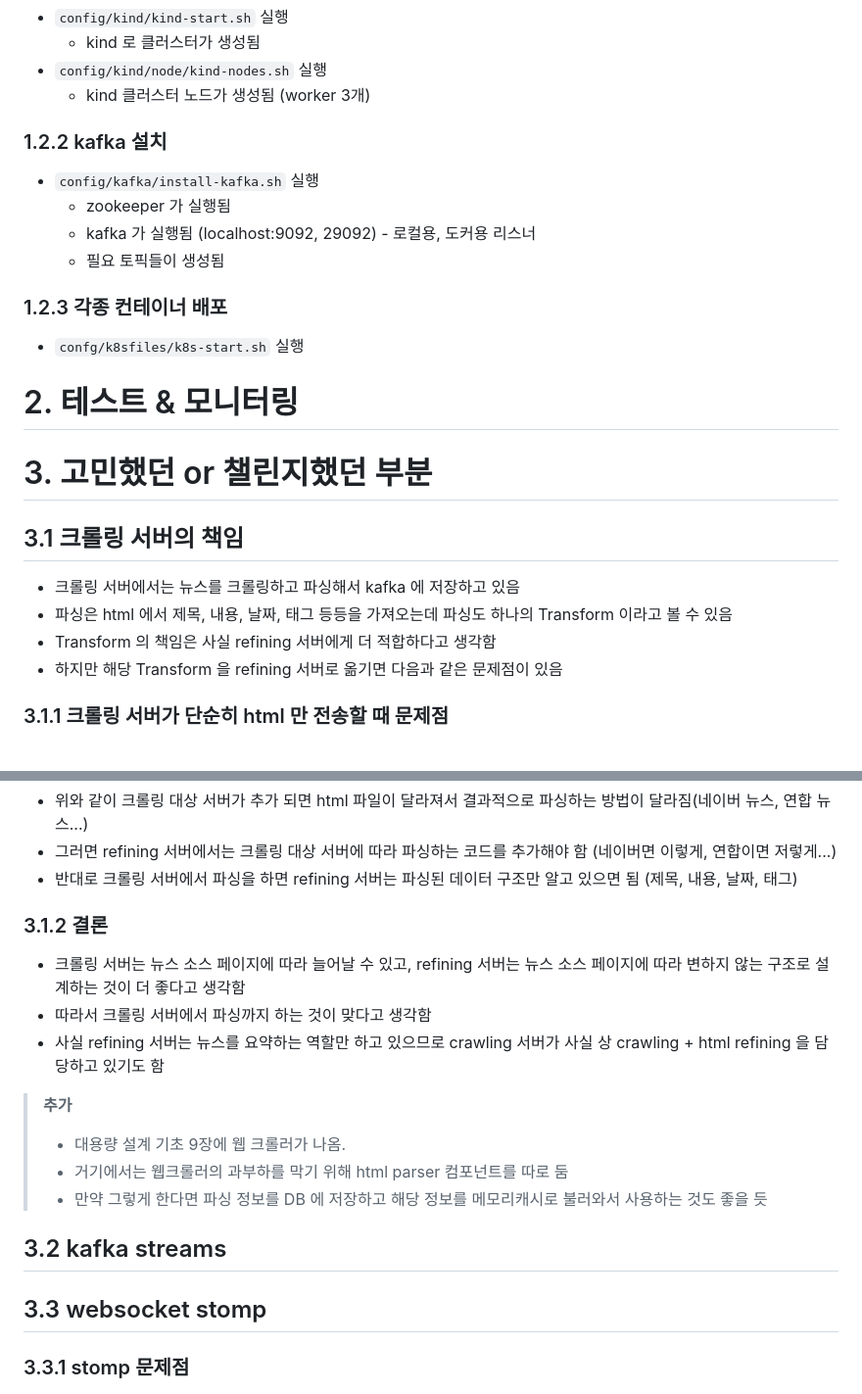
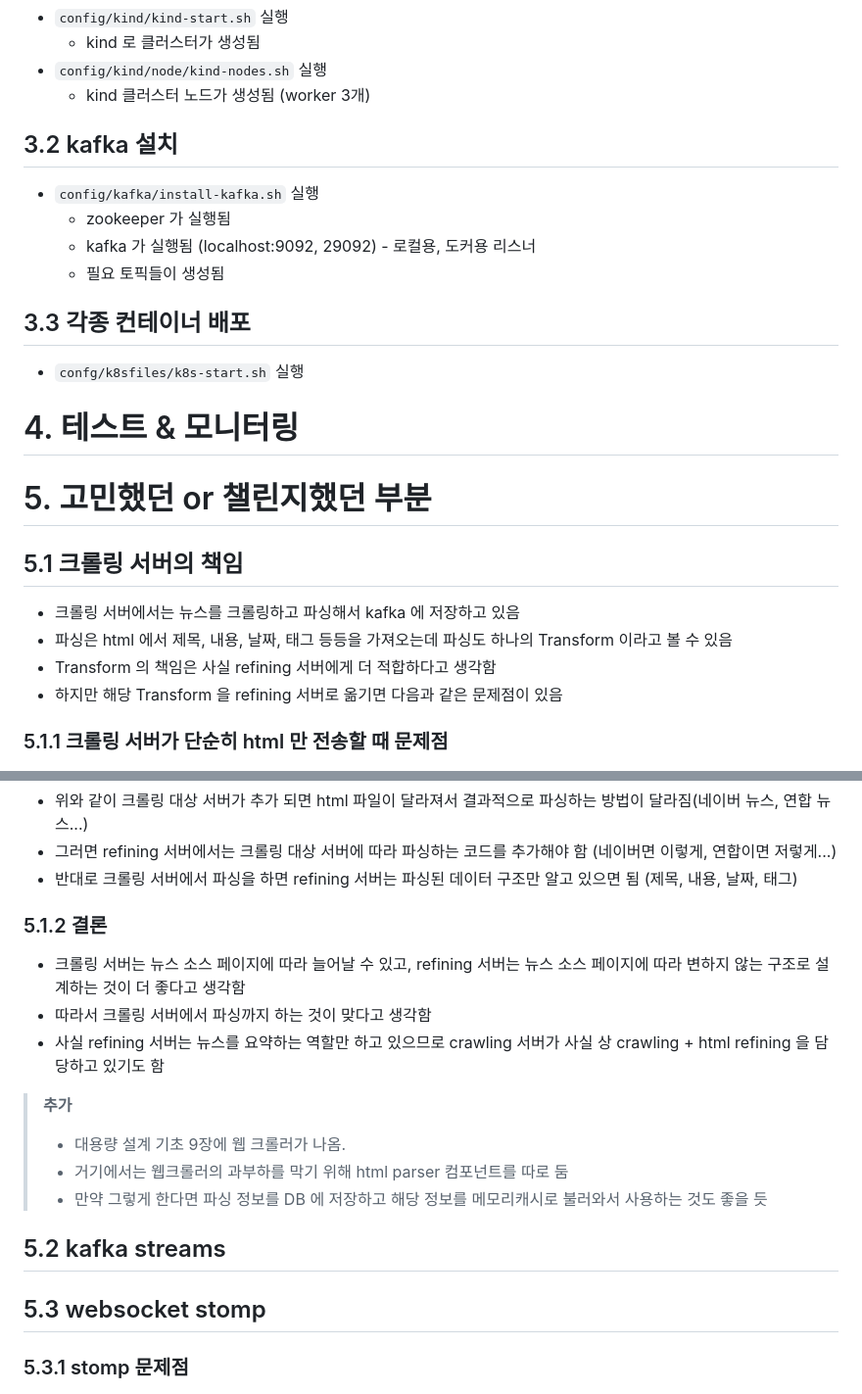
Before and after one commit to hobeen-kim/k8s, a Markdown page: README.md, 2 parts joined by grey strips. Shown at 98% size. Drawn GitHub-style.

```diff
--- a/README.md
+++ b/README.md
@@ -83,33 +122,33 @@
 - `config/kind/node/kind-nodes.sh` 실행
   - kind 클러스터 노드가 생성됨 (worker 3개)
 
-### 1.2.2 kafka 설치
+## 3.2 kafka 설치
 - `config/kafka/install-kafka.sh` 실행
     - zookeeper 가 실행됨
     - kafka 가 실행됨 (localhost:9092, 29092) - 로컬용, 도커용 리스너
     - 필요 토픽들이 생성됨
 
-### 1.2.3 각종 컨테이너 배포
+## 3.3 각종 컨테이너 배포
 - `confg/k8sfiles/k8s-start.sh` 실행
 
-# 2. 테스트 & 모니터링
+# 4. 테스트 & 모니터링
 
-# 3.  고민했던 or 챌린지했던 부분
+# 5.  고민했던 or 챌린지했던 부분
 
-## 3.1 크롤링 서버의 책임
+## 5.1 크롤링 서버의 책임
 - 크롤링 서버에서는 뉴스를 크롤링하고 파싱해서 kafka 에 저장하고 있음
 - 파싱은 html 에서 제목, 내용, 날짜, 태그 등등을 가져오는데 파싱도 하나의 Transform 이라고 볼 수 있음
 - Transform 의 책임은 사실 refining 서버에게 더 적합하다고 생각함
 - 하지만 해당 Transform 을 refining 서버로 옮기면 다음과 같은 문제점이 있음
 
-### 3.1.1 크롤링 서버가 단순히 html 만 전송할 때 문제점
+### 5.1.1 크롤링 서버가 단순히 html 만 전송할 때 문제점
 ![img.png](images/crawling.png)
 
 - 위와 같이 크롤링 대상 서버가 추가 되면 html 파일이 달라져서 결과적으로 파싱하는 방법이 달라짐(네이버 뉴스, 연합 뉴스...)
 - 그러면 refining 서버에서는 크롤링 대상 서버에 따라 파싱하는 코드를 추가해야 함 (네이버면 이렇게, 연합이면 저렇게...)
 - 반대로 크롤링 서버에서 파싱을 하면 refining 서버는 파싱된 데이터 구조만 알고 있으면 됨 (제목, 내용, 날짜, 태그)
 
-### 3.1.2 결론
+### 5.1.2 결론
 - 크롤링 서버는 뉴스 소스 페이지에 따라 늘어날 수 있고, refining 서버는 뉴스 소스 페이지에 따라 변하지 않는 구조로 설계하는 것이 더 좋다고 생각함
 - 따라서 크롤링 서버에서 파싱까지 하는 것이 맞다고 생각함
 - 사실 refining 서버는 뉴스를 요약하는 역할만 하고 있으므로 crawling 서버가 사실 상 crawling + html refining 을 담당하고 있기도 함
@@ -119,10 +158,10 @@
 > - 거기에서는 웹크롤러의 과부하를 막기 위해 html parser 컴포넌트를 따로 둠
 > - 만약 그렇게 한다면 파싱 정보를 DB 에 저장하고 해당 정보를 메모리캐시로 불러와서 사용하는 것도 좋을 듯
 
-## 3.2 kafka streams
+## 5.2 kafka streams
 
-## 3.3 websocket stomp
-### 3.3.1 stomp 문제점
+## 5.3 websocket stomp
+### 5.3.1 stomp 문제점
 ![img.png](images/stomp-now.png)
 원래는 위 구조처럼 사용하고 있었음
 - streaming server 에서 5분동안 refined-article 에서 뉴스를 모아서 WAS server 의 STOMP API 로 publish
```
Also changed, not shown: other parts of README.md (+50 -11 lines).
